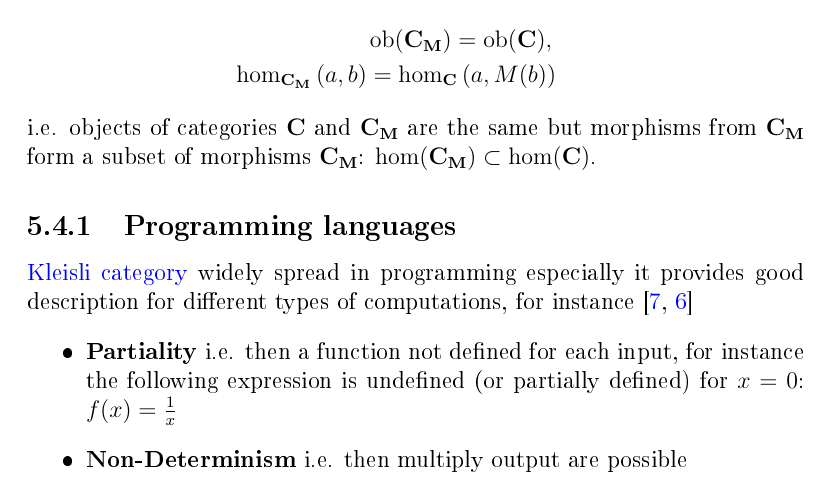
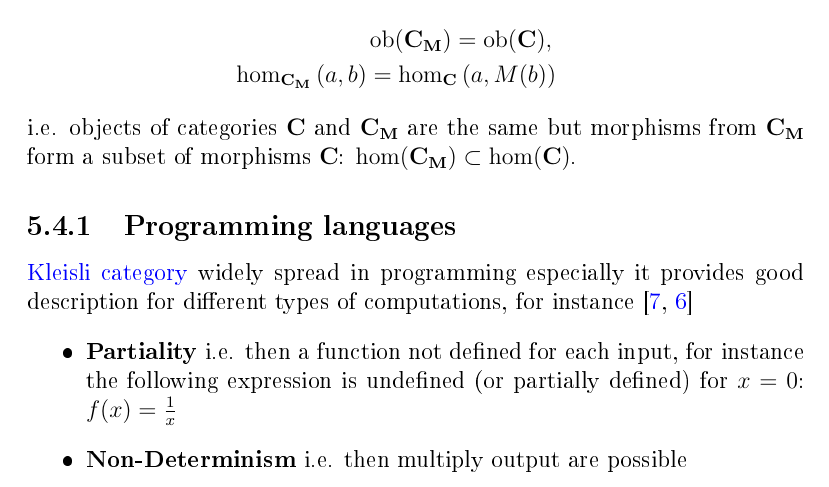
Before and after one commit to ivanmurashko/articles, a LaTeX book (cattheory/cattheory.tex, which reads cattheory/monads.tex): part of page 60 of 72, cut so that both start at the same text. The pictures show the PDF file cattheory/cattheory.pdf that the author committed with the source.

Commit message:
cattheory: monad

```diff
--- a/cattheory/monads.tex
+++ b/cattheory/monads.tex
@@ -561,7 +561,7 @@ construct a new category $\cat{C_M}$ that is called as \textit{Kleisli
 \nonumber
 \end{eqnarray}
 i.e. objects of categories $\cat{C}$ and $\cat{C_M}$ are the same but
-morphisms from $\cat{C_M}$ form a subset of morphisms $\cat{C_M}$:
+morphisms from $\cat{C_M}$ form a subset of morphisms $\cat{C}$:
 $\cathom{C_M} \subset \cathom{C}$.
 \end{definition}
 
```
Also changed, not shown: cattheory/cattheory.pdf.
